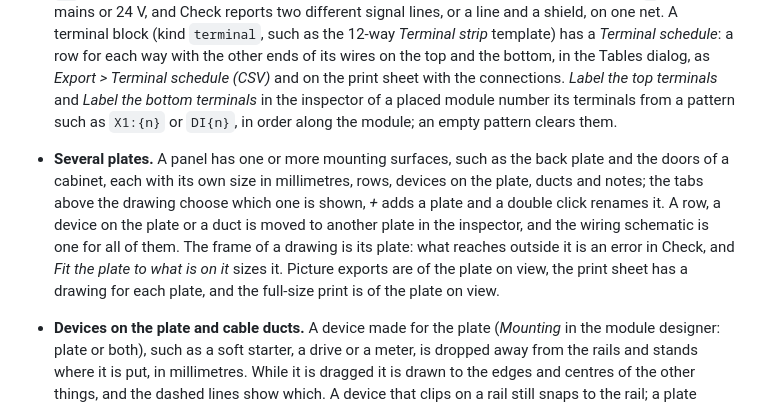
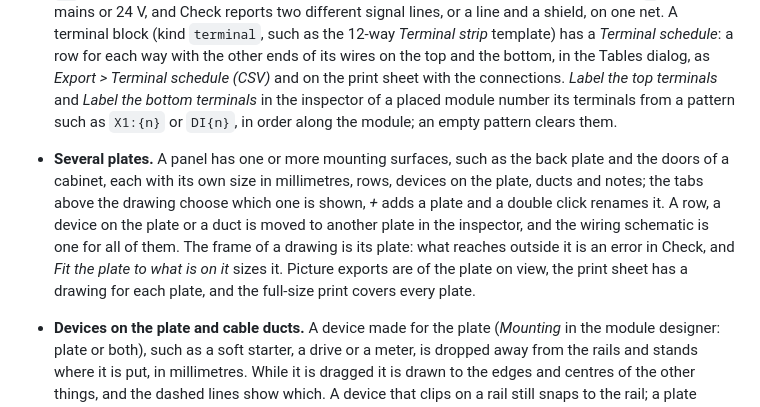
Before and after one commit to ashevchuk/eebox, a Markdown page: README.md, the part around the change. GitHub-like rendering.

Commit message:
Update the README for the full-size print of every plate

```diff
--- a/README.md
+++ b/README.md
@@ -38,7 +38,7 @@ A transfer controller and two contactors switch a workshop to the generator when
 
 - **Panel layout.** Rails of any length, put anywhere on the panel (one under another or side by side), in 17.5 mm module units. Drag modules from the palette, reorder modules and rails, take modules off a rail onto a shelf and put them back.
 - **Control and signal wiring.** Besides phases, neutral, earth and 24 V, wires can carry analog signals (`SP`, `SN`, a 4-20 mA loop or a voltage), the shield of a cable (`SH`) and the two lines of a serial bus (`RA`, `RB`). They are a family of their own: a wire joins a signal to a signal only (or to a contact, `C`), never to mains or 24 V, and Check reports two different signal lines, or a line and a shield, on one net. A terminal block (kind `terminal`, such as the 12-way *Terminal strip* template) has a *Terminal schedule*: a row for each way with the other ends of its wires on the top and the bottom, in the Tables dialog, as *Export > Terminal schedule (CSV)* and on the print sheet with the connections. *Label the top terminals* and *Label the bottom terminals* in the inspector of a placed module number its terminals from a pattern such as `X1:{n}` or `DI{n}`, in order along the module; an empty pattern clears them.
-- **Several plates.** A panel has one or more mounting surfaces, such as the back plate and the doors of a cabinet, each with its own size in millimetres, rows, devices on the plate, ducts and notes; the tabs above the drawing choose which one is shown, *+* adds a plate and a double click renames it. A row, a device on the plate or a duct is moved to another plate in the inspector, and the wiring schematic is one for all of them. The frame of a drawing is its plate: what reaches outside it is an error in Check, and *Fit the plate to what is on it* sizes it. Picture exports are of the plate on view, the print sheet has a drawing for each plate, and the full-size print is of the plate on view.
+- **Several plates.** A panel has one or more mounting surfaces, such as the back plate and the doors of a cabinet, each with its own size in millimetres, rows, devices on the plate, ducts and notes; the tabs above the drawing choose which one is shown, *+* adds a plate and a double click renames it. A row, a device on the plate or a duct is moved to another plate in the inspector, and the wiring schematic is one for all of them. The frame of a drawing is its plate: what reaches outside it is an error in Check, and *Fit the plate to what is on it* sizes it. Picture exports are of the plate on view, the print sheet has a drawing for each plate, and the full-size print covers every plate.
 - **Devices on the plate and cable ducts.** A device made for the plate (*Mounting* in the module designer: plate or both), such as a soft starter, a drive or a meter, is dropped away from the rails and stands where it is put, in millimetres. While it is dragged it is drawn to the edges and centres of the other things, and the dashed lines show which. A device that clips on a rail still snaps to the rail; a plate device never does. *Duct* draws a cable duct between two corners; ducts have a size, a label and a place in the inspector, move with the mouse and the arrow keys, and are copied, deleted, compared and printed like the rest. Overlaps are not refused while arranging: Check lists two things standing on one place (an error, outlined in red), a loose device or duct on a rail, a device where it was not made to stand (plate or rail), and, when the panel's *Clearance* is set, loose devices and ducts that are closer to another thing than that (advice, outlined in amber). With one device or duct selected, lines show the distance to what is beside it on every side and to the left and top edge of the plate, also while it is dragged. A group moves by the kind of item that is grabbed: modules and combs along the rails, devices on the plate and ducts over the plate.
 - **Poles and conductors.** A module has real terminals: L, L1-L3, N, PE and PEN per pole, top and bottom, and control terminals: relay contacts (`C`), which take a wire of any kind, and 24 V DC, which cannot be wired to mains conductors. Neutral and earth bars have custom widths, comb bus bars distribute phases to the modules under them.
 - **Faces of the modules.** A module can carry a drawing of its face (`art` in the library): lines, rectangles, ellipses, polylines and text that follow the width of a resizable copy by staying at the left, right or middle, stretching, or repeating as tiles, so a terminal block grows its screws with its width. The *Face* mode of the module designer draws them with the mouse: lines, rectangles, ellipses, polylines and text, moved and resized by their handles, with colours, line width, the way a shape follows the width and its place among the others set in fields, and the usual Undo. The designer turns a shape by a quarter or a half turn and flips it about its middle, and turns a text to any angle. *Export SVG* saves the face as an SVG file in millimetres, with the way each shape follows the width written in attributes of its own, and *Import SVG…* puts such a file, or any other, on the face of another module; the two together carry a drawing between modules. *Import SVG…* puts the drawing of an SVG file on the face, as lines, shapes, curves and text, shows what it would look like and says what it leaves out; the file is only read, never run. The bundled devices have faces, so a breaker, an RCD, a relay and a meter look different on the panel. The text of the drawings is set in a bundled font (Noto Sans, SIL Open Font License), which is also written into a saved SVG, so they look the same on every machine.
```
